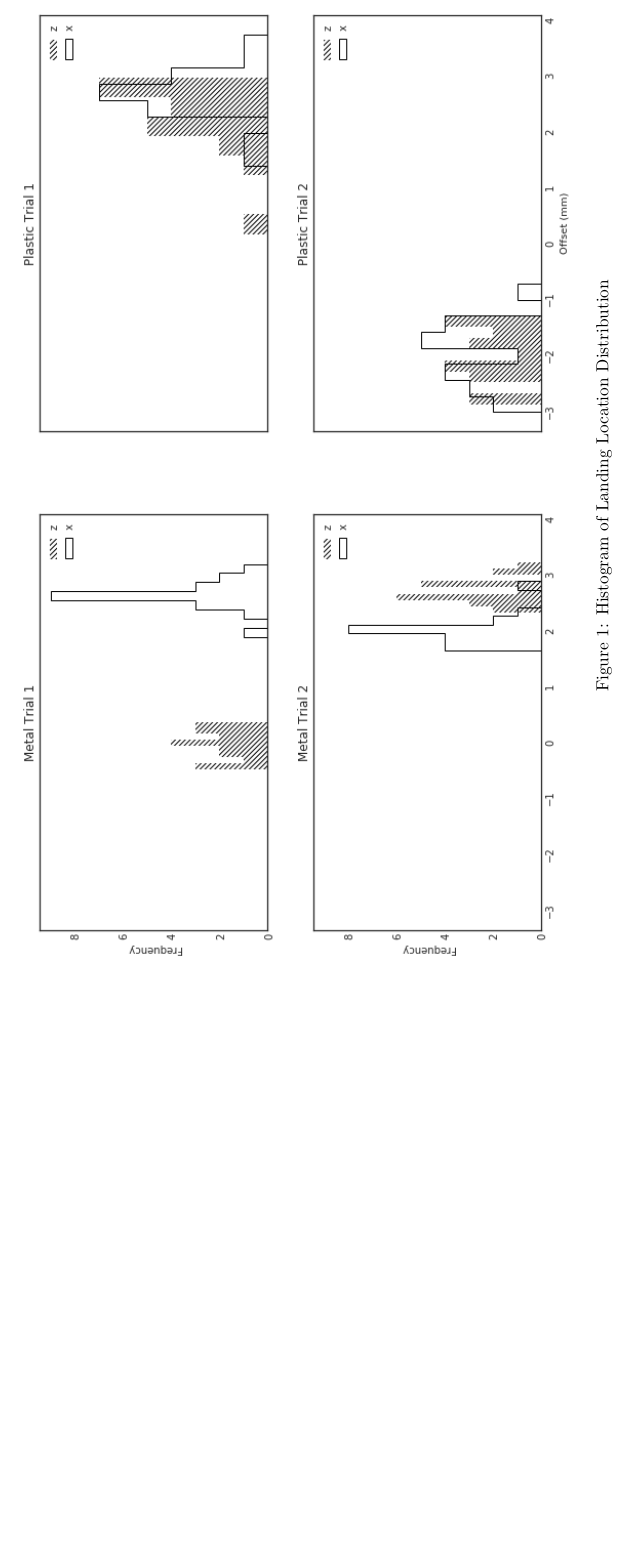
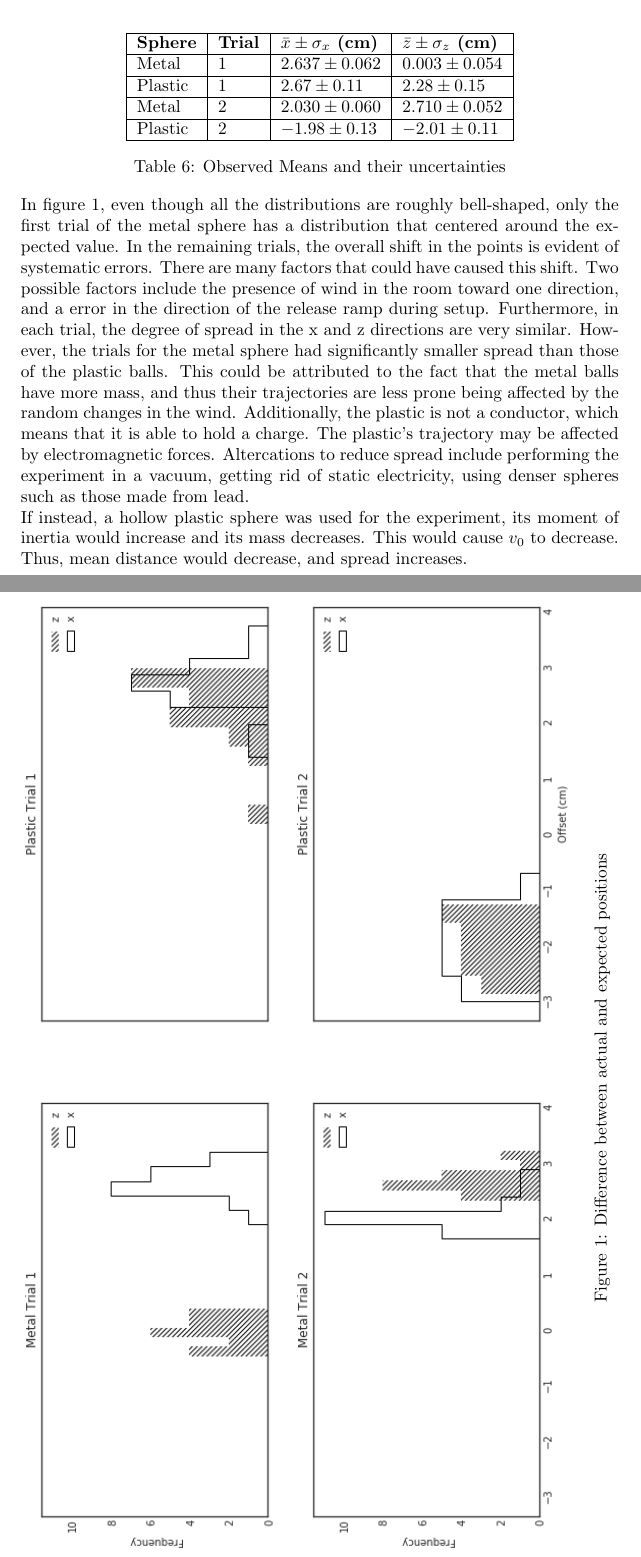
Before and after one commit to shrestha-pranav/phys-lab-reports, a LaTeX document (29092017/lab2_report.tex): part of page 6 of 7 before the commit and two parts of pages 5 and 6 of 7 after it, the two joined at a grey line, cut at the place of the change, the shorter picture padded with empty space. Compiled offline with pdfLaTeX.

Commit message:
Update analysis

```diff
--- a/29092017/lab2_report.tex
+++ b/29092017/lab2_report.tex
@@ -187,13 +187,34 @@ We calculate the mean and the errors as described by equations \eqref{eq:5}, \eq
     \sigma_{x} = \frac{s}{\sqrt{N}}
 \end{equation}
 
+\hspace{1cm}
+
+\begin{center}
+\begin{tabular} {|l|l|l|l|}
+    \hline
+    \bfseries Sphere & \bfseries Trial & \bfseries $\bar{x}\pm\sigma_{x}$ (cm)& \bfseries $\bar{z}\pm\sigma_{z}$ (cm)\\\hline
+    Metal&1&$2.637\pm0.062$&$0.003\pm0.054$\\\hline
+    Plastic&1&$2.67\pm0.11$&$2.28\pm0.15$\\\hline
+    Metal&2&$2.030\pm0.060$&$2.710\pm0.052$\\\hline
+    Plastic&2&$-1.98\pm0.13$&$-2.01\pm0.11$\\\hline
+\end{tabular}
+\captionof{table}{Observed Means and their uncertainties}
+\end{center}
+
 \begin{sidewaysfigure}[h]
 \begin{center}
 \includegraphics[width=1\textwidth]{hist.png} % Include the image placeholder.png
-    \caption{Histogram of Landing Location Distribution}
+    \caption{Difference between actual and expected positions}
     \label{fig:hist}
 \end{center}
 \end{sidewaysfigure}
+
+In figure \ref{fig:hist}, even though all the distributions are roughly bell-shaped, only the first trial of the metal sphere has a distribution that centered around the expected value. In the remaining trials, the overall shift in the points is evident of systematic errors. There are many factors that could have caused this shift. Two possible factors include the presence of wind in the room toward one direction, and a error in the direction of the release ramp during setup. Furthermore, in each trial, the degree of spread in the x and z directions are very similar. However, the trials for the metal sphere had significantly smaller spread than those of the plastic balls. This could be attributed to the fact that the metal balls have more mass, and thus their trajectories are less prone being affected by the random changes in the wind. Additionally, the plastic is not a conductor, which means that it is able to hold a charge. The plastic's trajectory may be affected by electromagnetic forces. Altercations to reduce spread include performing the experiment in a vacuum, getting rid of static electricity, using denser spheres such as those made from lead.
+
+If instead, a hollow plastic sphere was used for the experiment, its moment of inertia would increase and its mass decreases. This would cause $v_{0}$ to decrease. Thus, mean distance would decrease, and spread increases.
+
+
+
 
 %----------------------------------------------------------------------------------------
 %   Conclusions
```
Also changed, not shown: 29092017/hist.png, 29092017/lab2_report.pdf, 29092017/lab2_report.tex (8 more changed lines), 1 other file.
